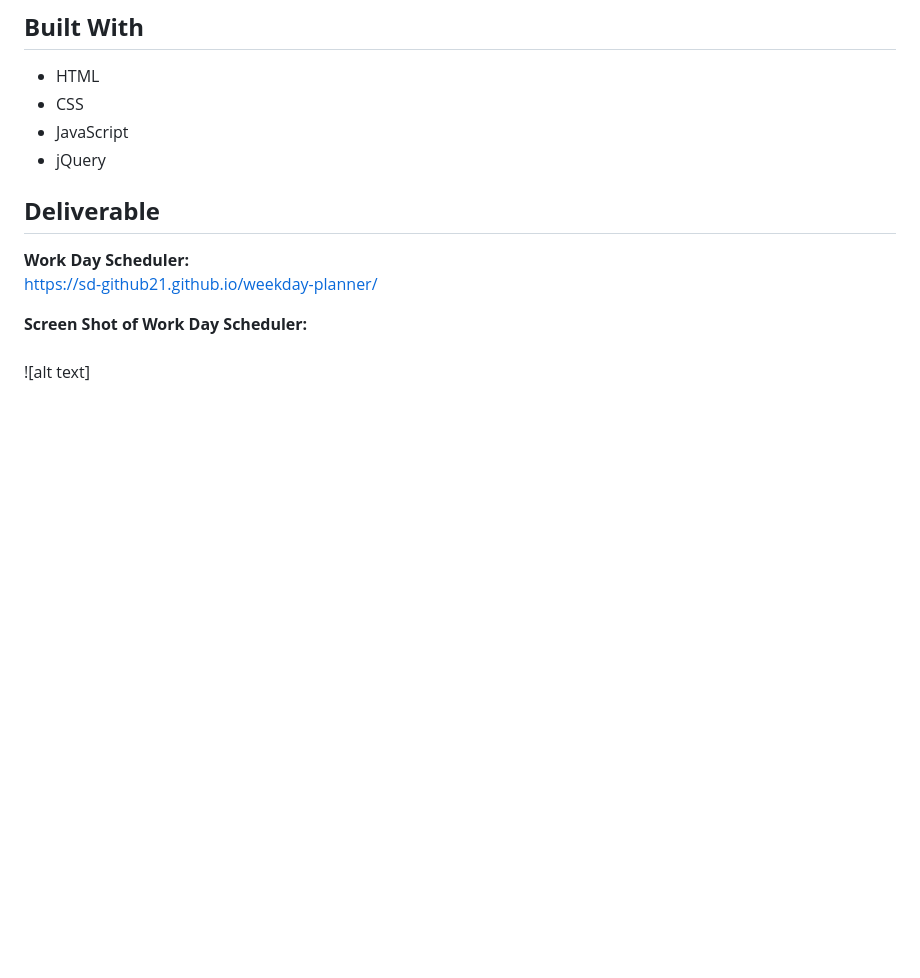
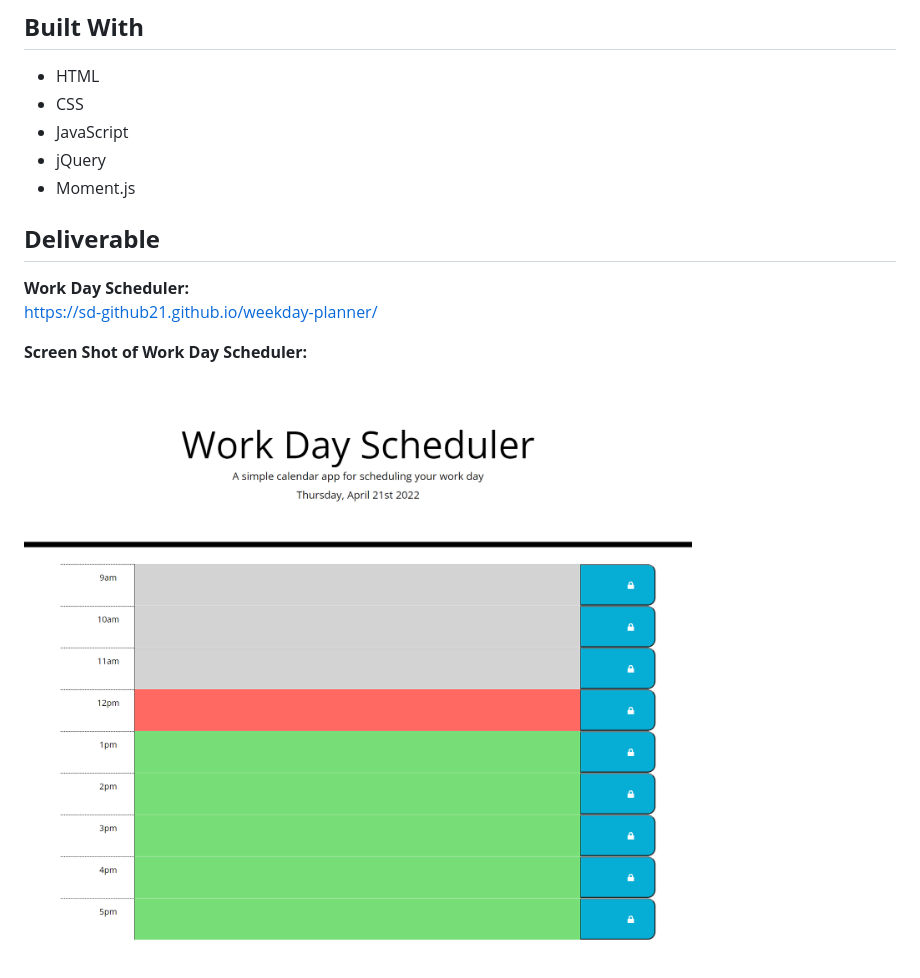
Before and after one commit to SD-github21/weekday-planner, a Markdown page: README.md, the part around the change. Drawn GitHub-style; pictures changed too: screencapture-weekday-planner.png (added); blank space fills up the shorter version.

Commit message:
updated README.md with screen shot of deployed application

```diff
--- a/README.md
+++ b/README.md
@@ -35,6 +35,7 @@ THEN the saved events persist<br>
 * CSS
 * JavaScript
 * jQuery
+* Moment.js
 
 ## **Deliverable**
 
@@ -43,4 +44,4 @@ https://sd-github21.github.io/weekday-planner/
 
 **Screen Shot of Work Day Scheduler:**<br>
 <br>
-![alt text]
+![alt text](screencapture-weekday-planner.png)
```
